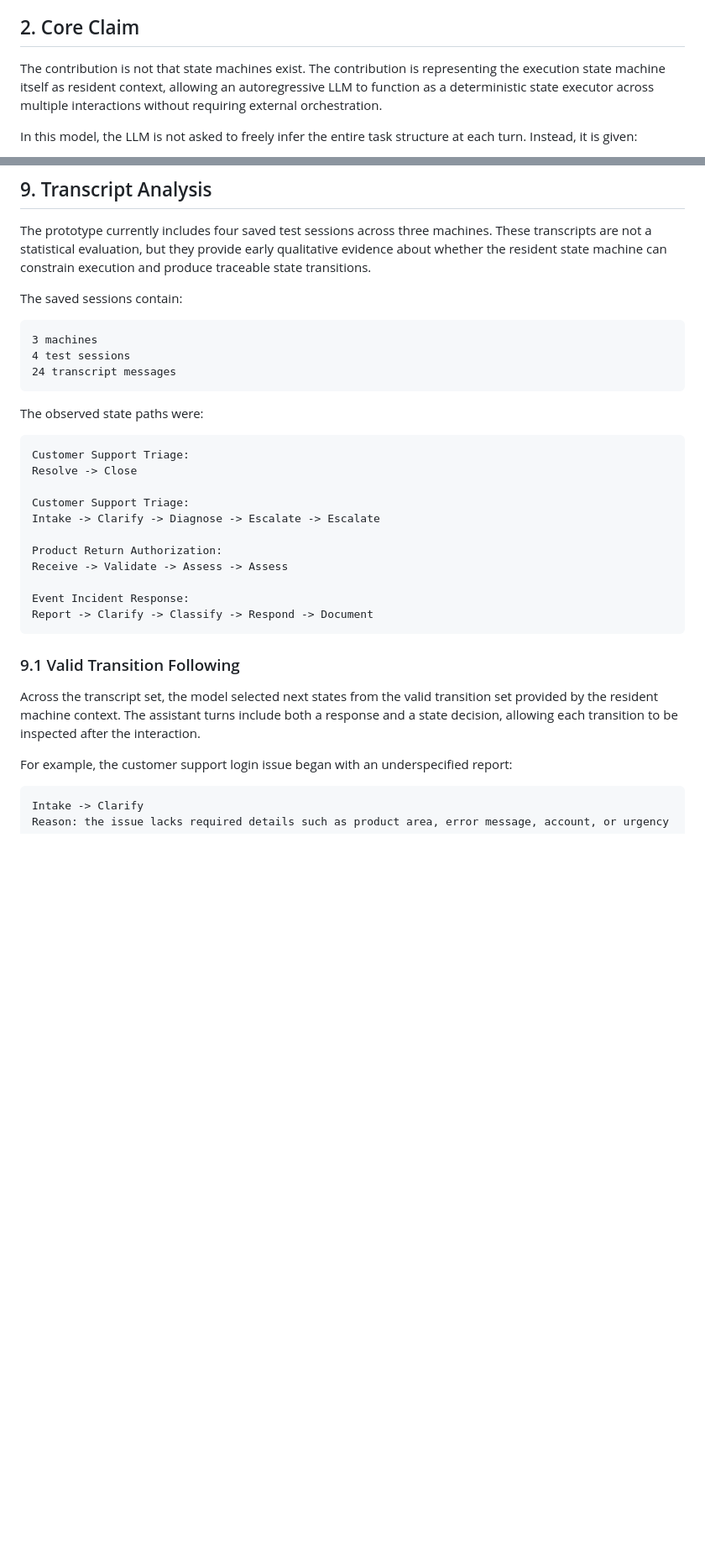
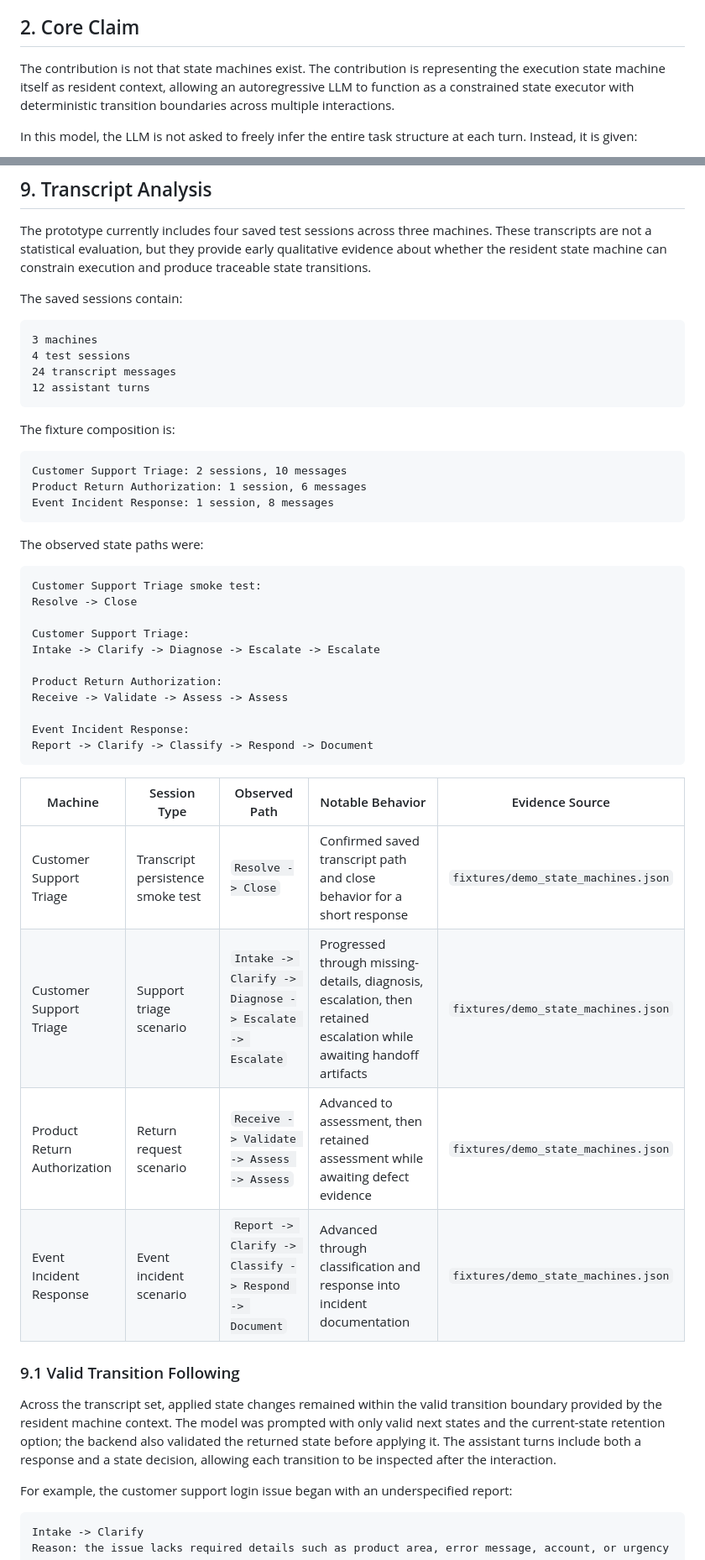
Before and after one commit to shanzon1/context-resident-state-machine, a Markdown page: docs/resident_state_machine_white_paper.md, 2 parts joined by grey strips. Shown at 84% size. GitHub-like rendering; blank space fills up the shorter version.

Commit message:
Refine white paper with reviewer analysis

````diff
--- a/docs/resident_state_machine_white_paper.md
+++ b/docs/resident_state_machine_white_paper.md
@@ -20,7 +20,7 @@ A resident state machine addresses this by placing the execution controller insi
 
 ## 2. Core Claim
 
-The contribution is not that state machines exist. The contribution is representing the execution state machine itself as resident context, allowing an autoregressive LLM to function as a deterministic state executor across multiple interactions without requiring external orchestration.
+The contribution is not that state machines exist. The contribution is representing the execution state machine itself as resident context, allowing an autoregressive LLM to function as a constrained state executor with deterministic transition boundaries across multiple interactions.
 
 In this model, the LLM is not asked to freely infer the entire task structure at each turn. Instead, it is given:
 
@@ -171,12 +193,21 @@ The saved sessions contain:
 3 machines
 4 test sessions
 24 transcript messages
+12 assistant turns
+```
+
+The fixture composition is:
+
+```text
+Customer Support Triage: 2 sessions, 10 messages
+Product Return Authorization: 1 session, 6 messages
+Event Incident Response: 1 session, 8 messages
 ```
 
 The observed state paths were:
 
 ```text
-Customer Support Triage:
+Customer Support Triage smoke test:
 Resolve -> Close
 
 Customer Support Triage:
@@ -189,9 +220,16 @@ Event Incident Response:
 Report -> Clarify -> Classify -> Respond -> Document
 ```
 
+| Machine | Session Type | Observed Path | Notable Behavior | Evidence Source |
+| --- | --- | --- | --- | --- |
+| Customer Support Triage | Transcript persistence smoke test | `Resolve -> Close` | Confirmed saved transcript path and close behavior for a short response | `fixtures/demo_state_machines.json` |
+| Customer Support Triage | Support triage scenario | `Intake -> Clarify -> Diagnose -> Escalate -> Escalate` | Progressed through missing-details, diagnosis, escalation, then retained escalation while awaiting handoff artifacts | `fixtures/demo_state_machines.json` |
+| Product Return Authorization | Return request scenario | `Receive -> Validate -> Assess -> Assess` | Advanced to assessment, then retained assessment while awaiting defect evidence | `fixtures/demo_state_machines.json` |
+| Event Incident Response | Event incident scenario | `Report -> Clarify -> Classify -> Respond -> Document` | Advanced through classification and response into incident documentation | `fixtures/demo_state_machines.json` |
+
 ### 9.1 Valid Transition Following
 
-Across the transcript set, the model selected next states from the valid transition set provided by the resident machine context. The assistant turns include both a response and a state decision, allowing each transition to be inspected after the interaction.
+Across the transcript set, applied state changes remained within the valid transition boundary provided by the resident machine context. The model was prompted with only valid next states and the current-state retention option; the backend also validated the returned state before applying it. The assistant turns include both a response and a state decision, allowing each transition to be inspected after the interaction.
 
 For example, the customer support login issue began with an underspecified report:
 
````
Also changed, not shown: other parts of docs/resident_state_machine_white_paper.md (+29 -7 lines).
